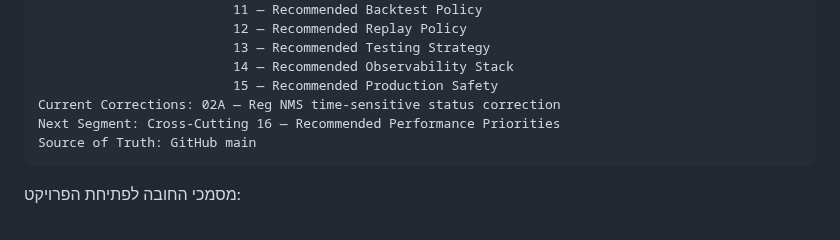
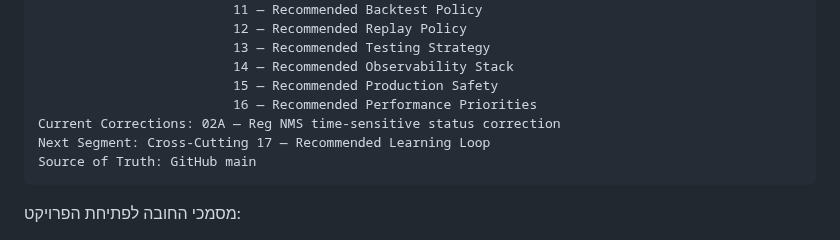
Before and after one commit to LirazShay/algo-course, a Markdown page: recommendations/00-INDEX.md, the part around one of its changes. Rendered like a GitHub page.

Commit message:
Advance Recommendation Playbook to Recommended Learning Loop

````diff
--- a/recommendations/00-INDEX.md
+++ b/recommendations/00-INDEX.md
@@ -111,8 +111,9 @@ Completed Cross-Cutting: 01 — Recommended MVP
                          13 — Recommended Testing Strategy
                          14 — Recommended Observability Stack
                          15 — Recommended Production Safety
+                         16 — Recommended Performance Priorities
 Current Corrections: 02A — Reg NMS time-sensitive status correction
-Next Segment: Cross-Cutting 16 — Recommended Performance Priorities
+Next Segment: Cross-Cutting 17 — Recommended Learning Loop
 Source of Truth: GitHub main
 ```
 
````
Also changed, not shown: other parts of recommendations/00-INDEX.md (+2 -1 lines).
